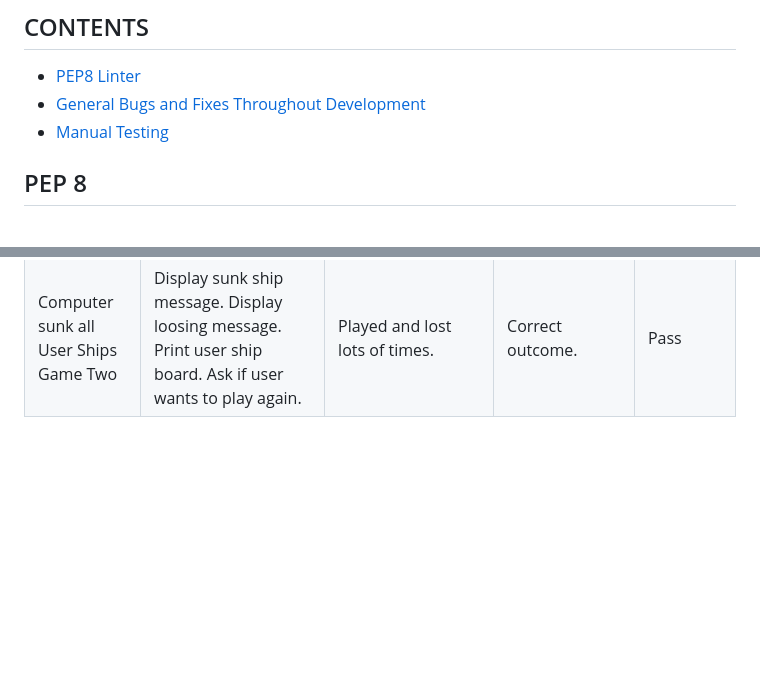
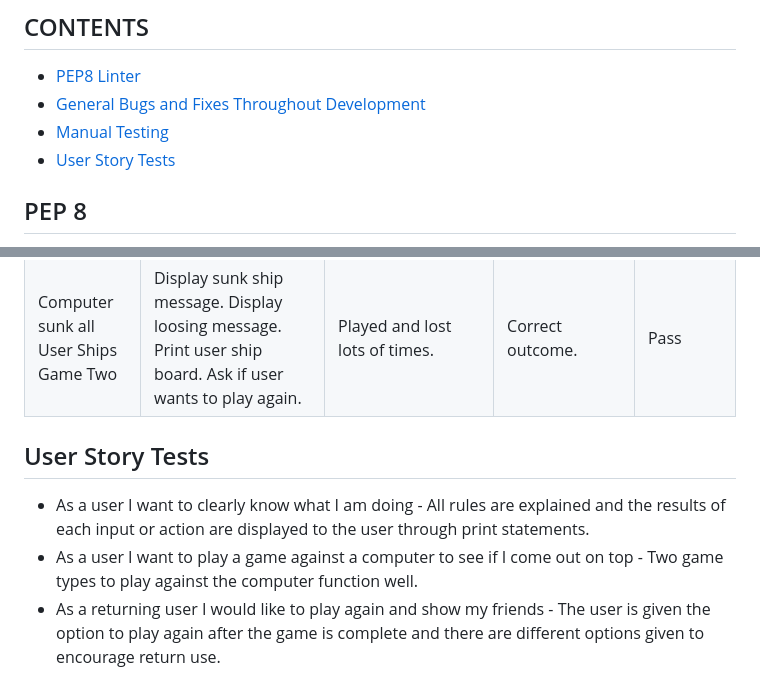
Before and after one commit to DavidDock/Battleship, a Markdown page: TESTING.md, 2 parts joined by grey strips. GitHub-like rendering; blank space fills up the shorter version.

Commit message:
user story tests added to testing.md

```diff
--- a/TESTING.md
+++ b/TESTING.md
@@ -3,6 +3,7 @@
 * [PEP8 Linter](#pep-8)
 * [General Bugs and Fixes Throughout Development](#general-bugs-and-fixes-throughout-development)
 * [Manual Testing](#manual-testing)
+* [User Story Tests](#user-story-tests)
 
 ## PEP 8
 
@@ -40,3 +41,8 @@ I undertook the following manual tests:
 | Game Two Valid Coordinate Guessed | Correct HIT or MISS message given and marked on user guess board and player 2 ship board correctly. If all computer ships aren't sunk then Computer makes random guess which also displayes HIT or MISS message and marks their guess board and the users ship board and if Users ships aren't all sunk User boards print again and new coordinate guess should be asked for. | Played lots of times also with all boards printed too so I could see where ships were and HITS/MISSES made. | All HITS and MISSES correctly marked on boards and messages given . Boards re-printed and new coordinates asked for until a player won. | Pass
 | User HIT all computer Ships Game Two | Display sunk ship message. Display winning message. Print player two ship board. Ask if user wants to play again. | Played and won lots of times. | Correct outcome. | Pass |
 | Computer sunk all User Ships Game Two | Display sunk ship message. Display loosing message. Print user ship board. Ask if user wants to play again. | Played and lost lots of times. | Correct outcome. | Pass |
+
+## User Story Tests
+* As a user I want to clearly know what I am doing - All rules  are explained and the results of each input or action are displayed to the user through print statements.
+* As a user I want to play a game against a computer to see if I come out on top - Two game types to play against the computer function well.
+* As a returning user I would like to play again and show my friends - The user is given the option to play again after the game is complete and there are different options given to encourage return use.
```
